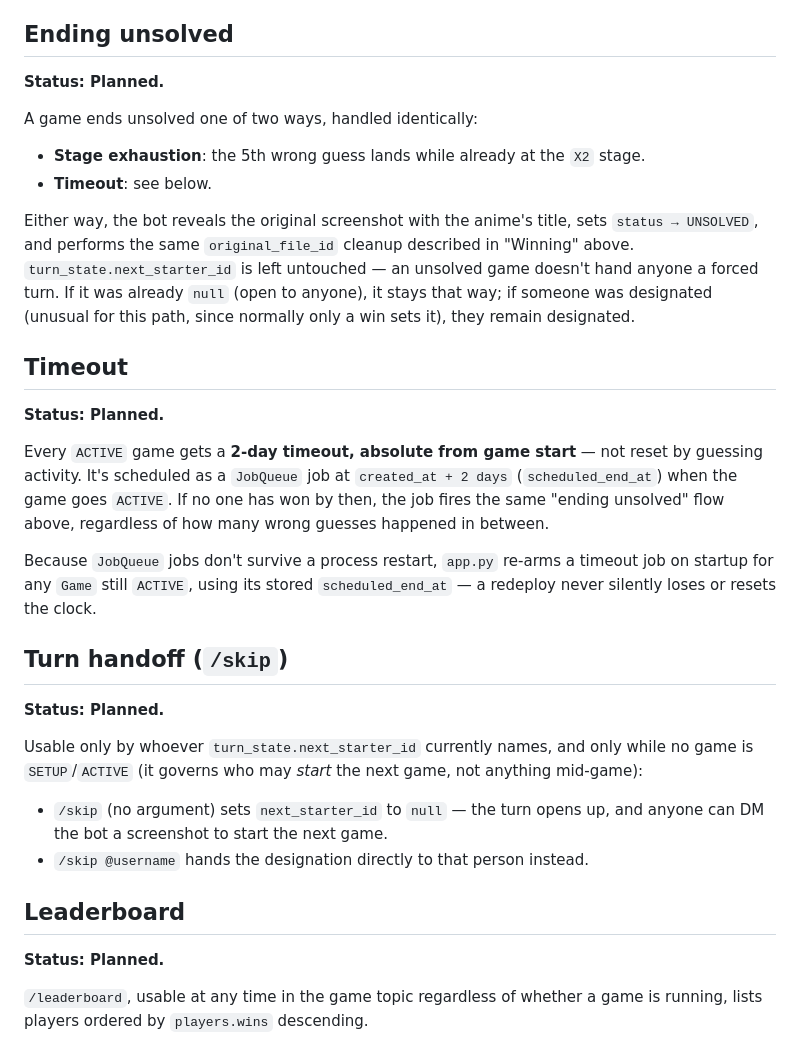
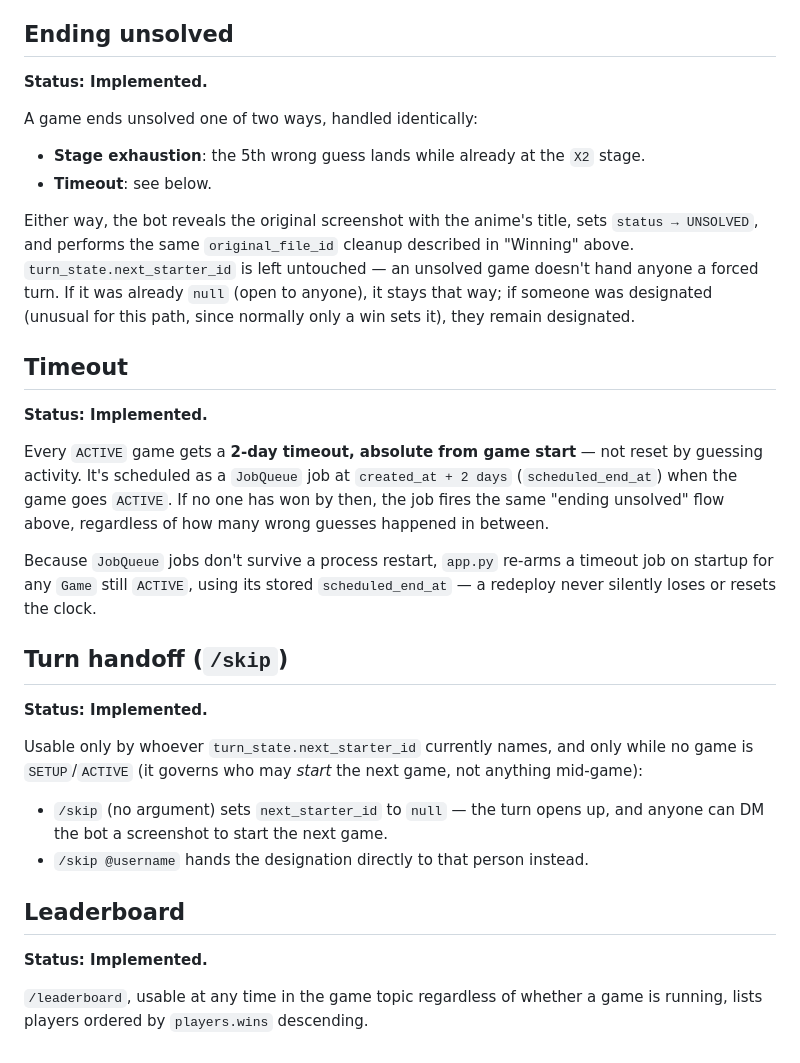
Before and after one commit to sm-steel/nani-pix-bot, a Markdown page: MECHANICS.md, the part around one of its changes. Drawn GitHub-style.

```diff
--- a/MECHANICS.md
+++ b/MECHANICS.md
@@ -125,7 +131,7 @@ On a win, the bot:
 
 ## Ending unsolved
 
-**Status: Planned.**
+**Status: Implemented.**
 
 A game ends unsolved one of two ways, handled identically:
 
@@ -143,7 +149,7 @@ they remain designated.
 
 ## Timeout
 
-**Status: Planned.**
+**Status: Implemented.**
 
 Every `ACTIVE` game gets a **2-day timeout, absolute from game start** —
 not reset by guessing activity. It's scheduled as a `JobQueue` job at
@@ -157,7 +163,7 @@ a timeout job on startup for any `Game` still `ACTIVE`, using its stored
 
 ## Turn handoff (`/skip`)
 
-**Status: Planned.**
+**Status: Implemented.**
 
 Usable only by whoever `turn_state.next_starter_id` currently names, and
 only while no game is `SETUP`/`ACTIVE` (it governs who may *start* the
@@ -169,7 +175,7 @@ next game, not anything mid-game):
 
 ## Leaderboard
 
-**Status: Planned.**
+**Status: Implemented.**
 
 `/leaderboard`, usable at any time in the game topic regardless of whether
 a game is running, lists players ordered by `players.wins` descending.
```
Also changed, not shown: other parts of MECHANICS.md (+18 -12 lines).
